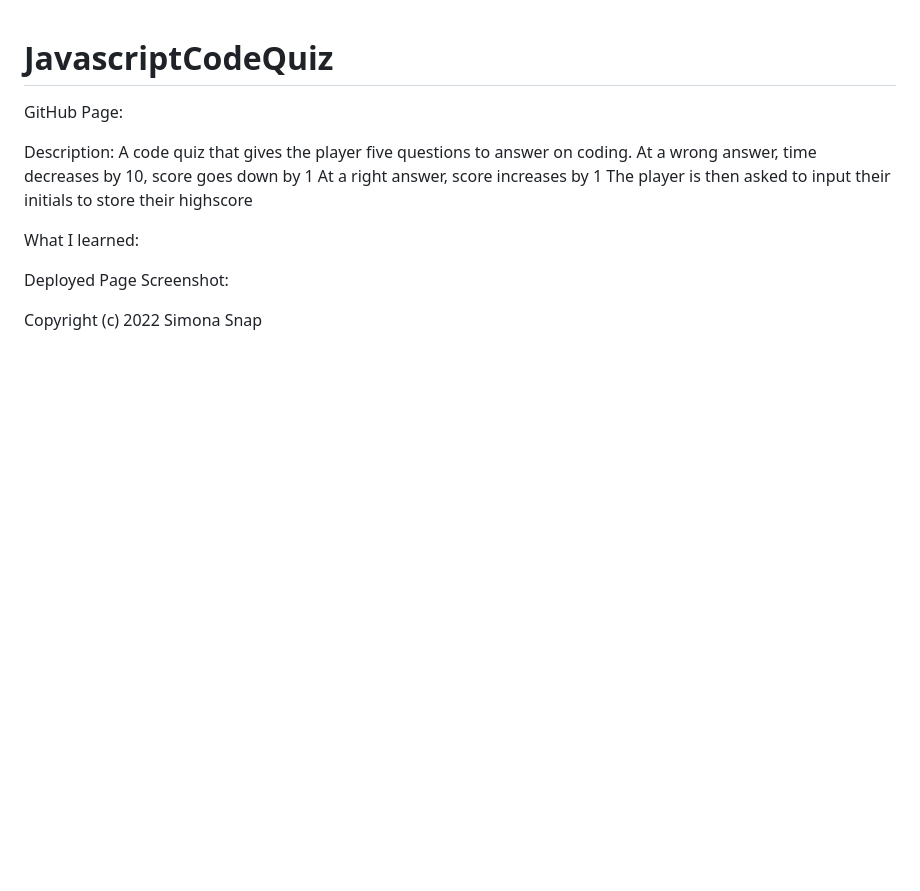
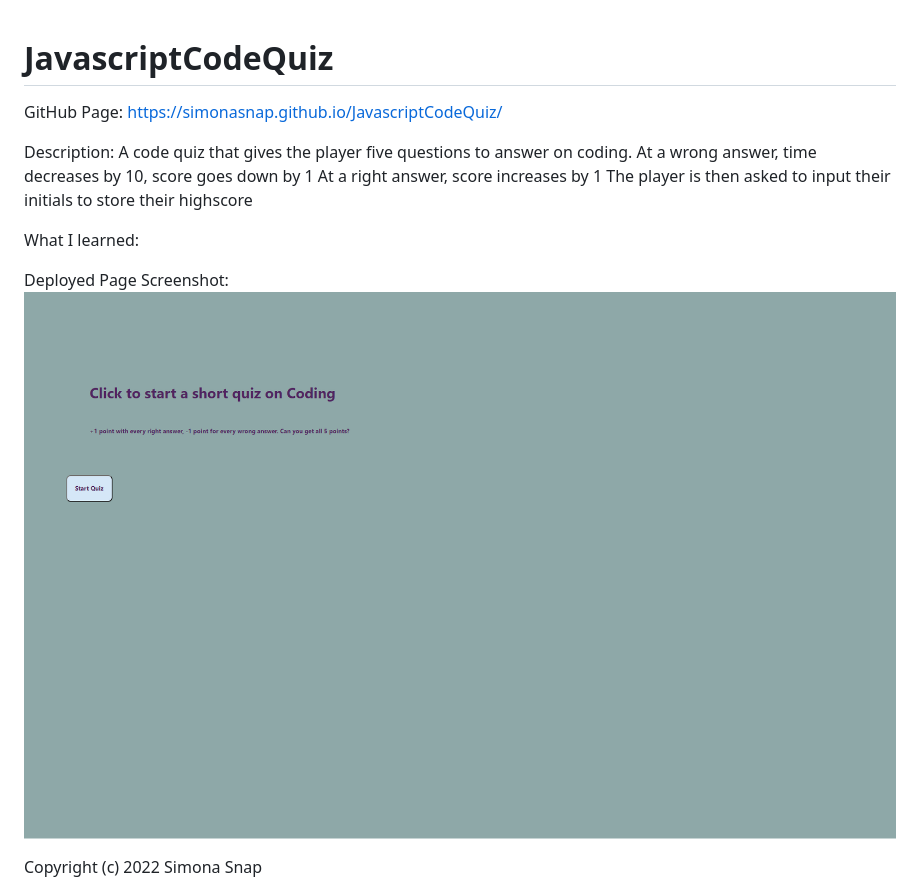
Before and after one commit to SimonaSnap/JavascriptCodeQuiz, a Markdown page: README.md, the part around the change. Rendered like a GitHub page; pictures changed too: Assets/Javascript-Quiz.png (added); blank space fills up the shorter version.

Commit message:
set up ReadMe file

```diff
--- a/README.md
+++ b/README.md
@@ -1,6 +1,6 @@
 # JavascriptCodeQuiz
 
-GitHub Page:
+GitHub Page: https://simonasnap.github.io/JavascriptCodeQuiz/
 
 Description:
 A code quiz that gives the player five questions to answer on coding.
@@ -11,6 +11,7 @@ The player is then asked to input their initials to store their highscore
 What I learned:
 
 Deployed Page Screenshot:
+![A picture of the deployed HTML file](./Assets/Javascript-Quiz.png "Code Quiz Screenshot")
 
 Copyright (c) 2022 Simona Snap
 
```
